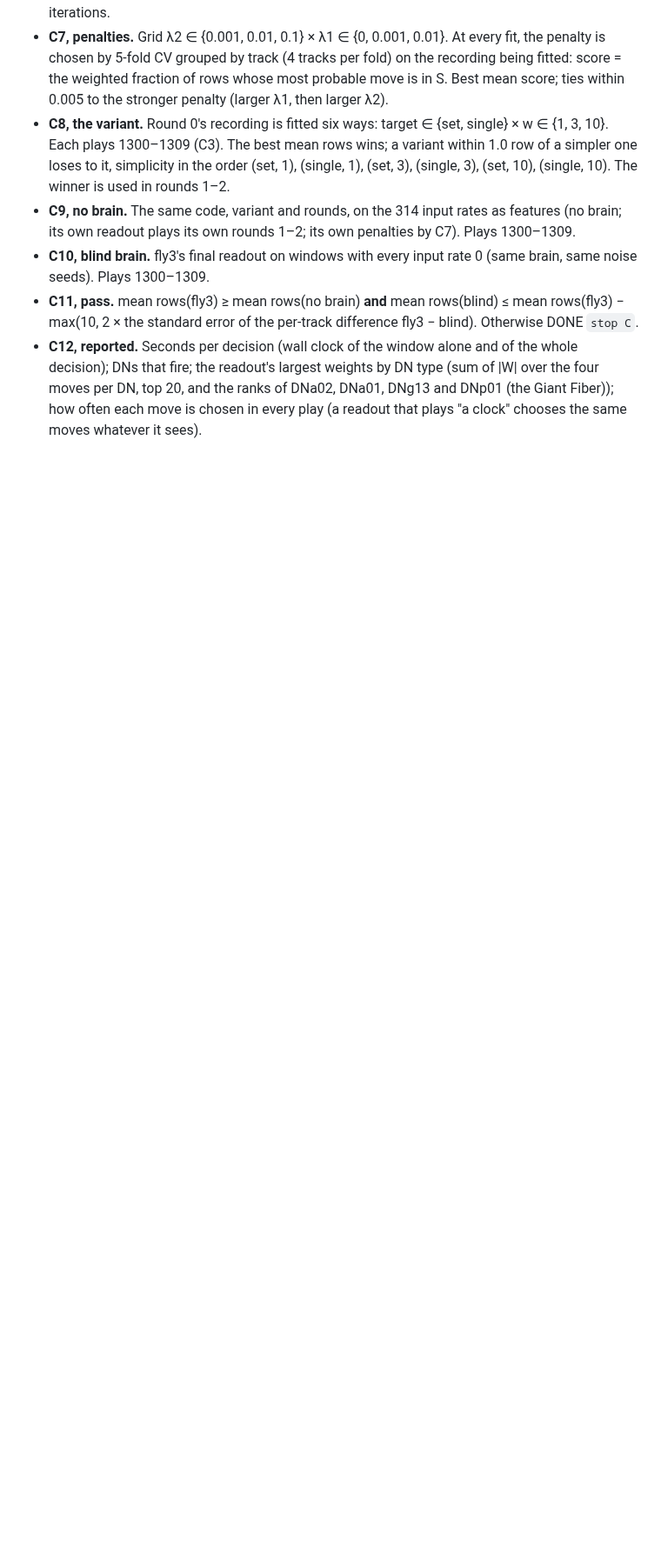
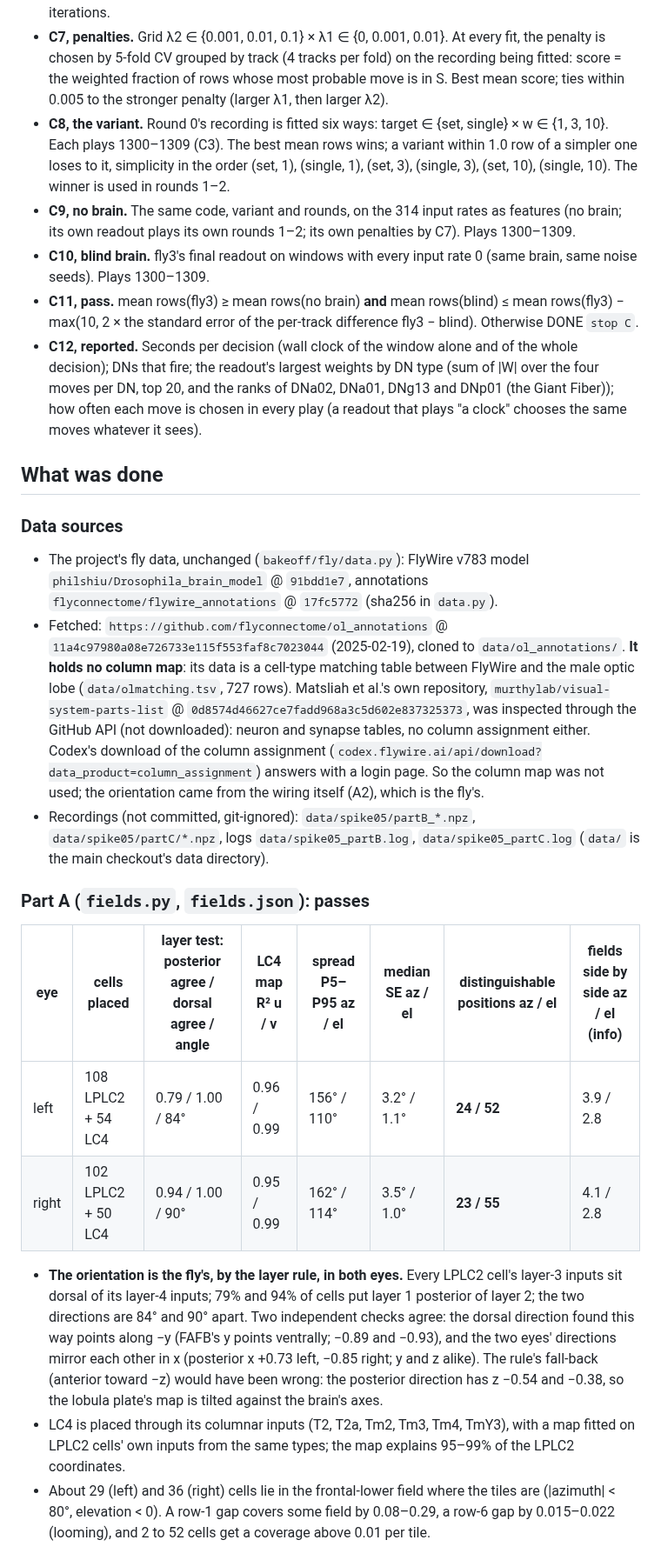
Before and after one commit to zack-maz/brain-runners, a Markdown page: spikes/05-fly3-probe/REPORT.md, the part around one of its changes. Shown at 87% size. Drawn GitHub-style; blank space fills up the shorter version.

Commit message:
spike 05: report, parts A and B with every number
Co-Authored-By: Claude Opus 5.5 <noreply@anthropic.com>
Claude-Session: https://claude.ai/code/session_01TS4U3wNcFGPXYBkUFWfEvH

```diff
--- a/spikes/05-fly3-probe/REPORT.md
+++ b/spikes/05-fly3-probe/REPORT.md
@@ -117,3 +117,39 @@ change these rules; a rule that proves unworkable is reported as such and that p
   the readout's largest weights by DN type (sum of |W| over the four moves per DN, top 20, and the ranks of DNa02,
   DNa01, DNg13 and DNp01 (the Giant Fiber)); how often each move is chosen in every play (a readout that plays
   "a clock" chooses the same moves whatever it sees).
+
+## What was done
+
+### Data sources
+
+- The project's fly data, unchanged (`bakeoff/fly/data.py`): FlyWire v783 model `philshiu/Drosophila_brain_model`
+  @ `91bdd1e7`, annotations `flyconnectome/flywire_annotations` @ `17fc5772` (sha256 in `data.py`).
+- Fetched: `https://github.com/flyconnectome/ol_annotations` @ `11a4c97980a08e726733e115f553faf8c7023044`
+  (2025-02-19), cloned to `data/ol_annotations/`. **It holds no column map**: its data is a cell-type matching table
+  between FlyWire and the male optic lobe (`data/olmatching.tsv`, 727 rows). Matsliah et al.'s own repository,
+  `murthylab/visual-system-parts-list` @ `0d8574d46627ce7fadd968a3c5d602e837325373`, was inspected through the GitHub
+  API (not downloaded): neuron and synapse tables, no column assignment either. Codex's download of the column
+  assignment (`codex.flywire.ai/api/download?data_product=column_assignment`) answers with a login page. So the
+  column map was not used; the orientation came from the wiring itself (A2), which is the fly's.
+- Recordings (not committed, git-ignored): `data/spike05/partB_*.npz`, `data/spike05/partC/*.npz`, logs
+  `data/spike05_partB.log`, `data/spike05_partC.log` (`data/` is the main checkout's data directory).
+
+### Part A (`fields.py`, `fields.json`): passes
+
+| eye | cells placed | layer test: posterior agree / dorsal agree / angle | LC4 map R² u / v | spread P5–P95 az / el | median SE az / el | distinguishable positions az / el | fields side by side az / el (info) |
+| --- | --- | --- | --- | --- | --- | --- | --- |
+| left | 108 LPLC2 + 54 LC4 | 0.79 / 1.00 / 84° | 0.96 / 0.99 | 156° / 110° | 3.2° / 1.1° | **24 / 52** | 3.9 / 2.8 |
+| right | 102 LPLC2 + 50 LC4 | 0.94 / 1.00 / 90° | 0.95 / 0.99 | 162° / 114° | 3.5° / 1.0° | **23 / 55** | 4.1 / 2.8 |
+
+- **The orientation is the fly's, by the layer rule, in both eyes.** Every LPLC2 cell's layer-3 inputs sit dorsal
+  of its layer-4 inputs; 79% and 94% of cells put layer 1 posterior of layer 2; the two directions are 84° and 90°
+  apart. Two independent checks agree: the dorsal direction found this way points along −y (FAFB's y points
+  ventrally; −0.89 and −0.93), and the two eyes' directions mirror each other in x (posterior x +0.73 left, −0.85
+  right; y and z alike). The rule's fall-back (anterior toward −z) would have been wrong: the posterior direction has
+  z −0.54 and −0.38, so the lobula plate's map is tilted against the brain's axes.
+- LC4 is placed through its columnar inputs (T2, T2a, Tm2, Tm3, Tm4, TmY3), with a map fitted on LPLC2 cells' own
+  inputs from the same types; the map explains 95–99% of the LPLC2 coordinates.
+- About 29 (left) and 36 (right) cells lie in the frontal-lower field where the tiles are (|azimuth| < 80°,
+  elevation < 0). A row-1 gap covers some field by 0.08–0.29, a row-6 gap by 0.015–0.022 (looming), and 2 to 52
+  cells get a coverage above 0.01 per tile.
+
```
Also changed, not shown: other parts of spikes/05-fly3-probe/REPORT.md (+26 -0 lines).
